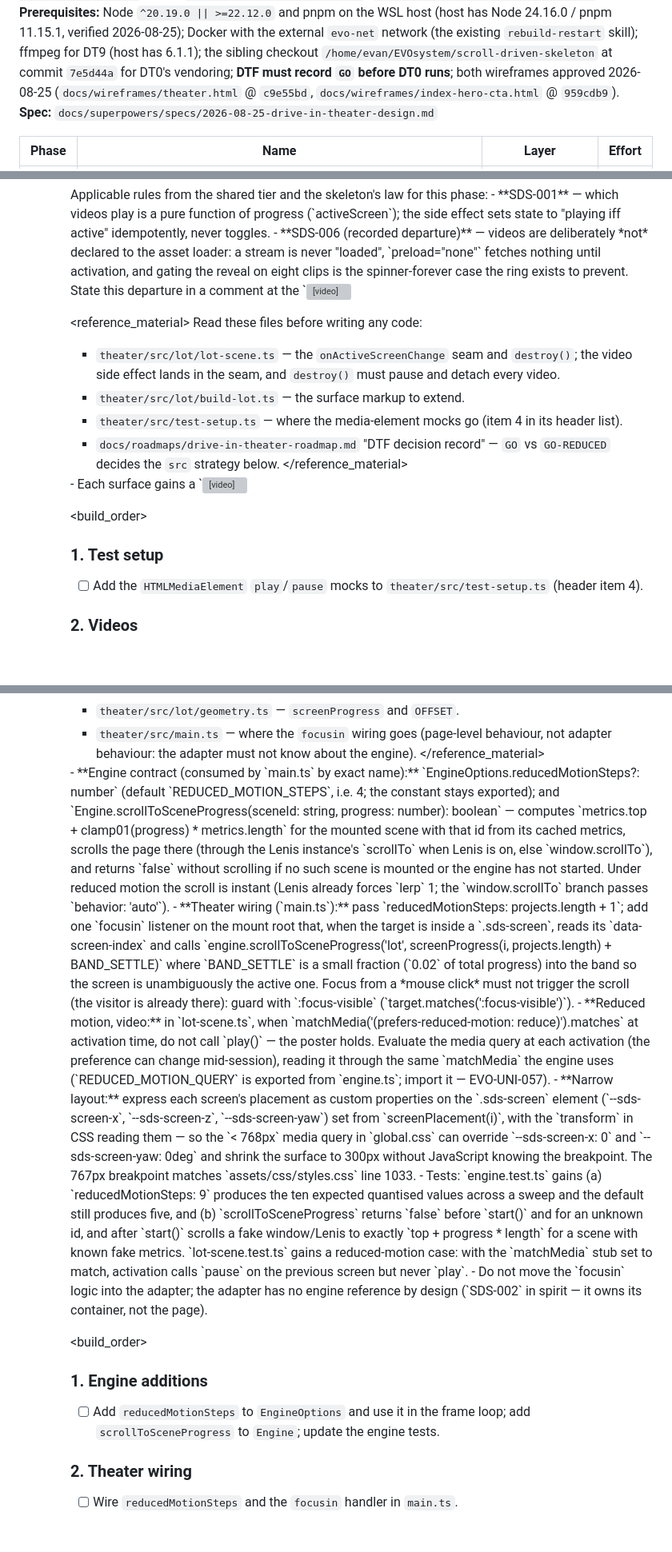
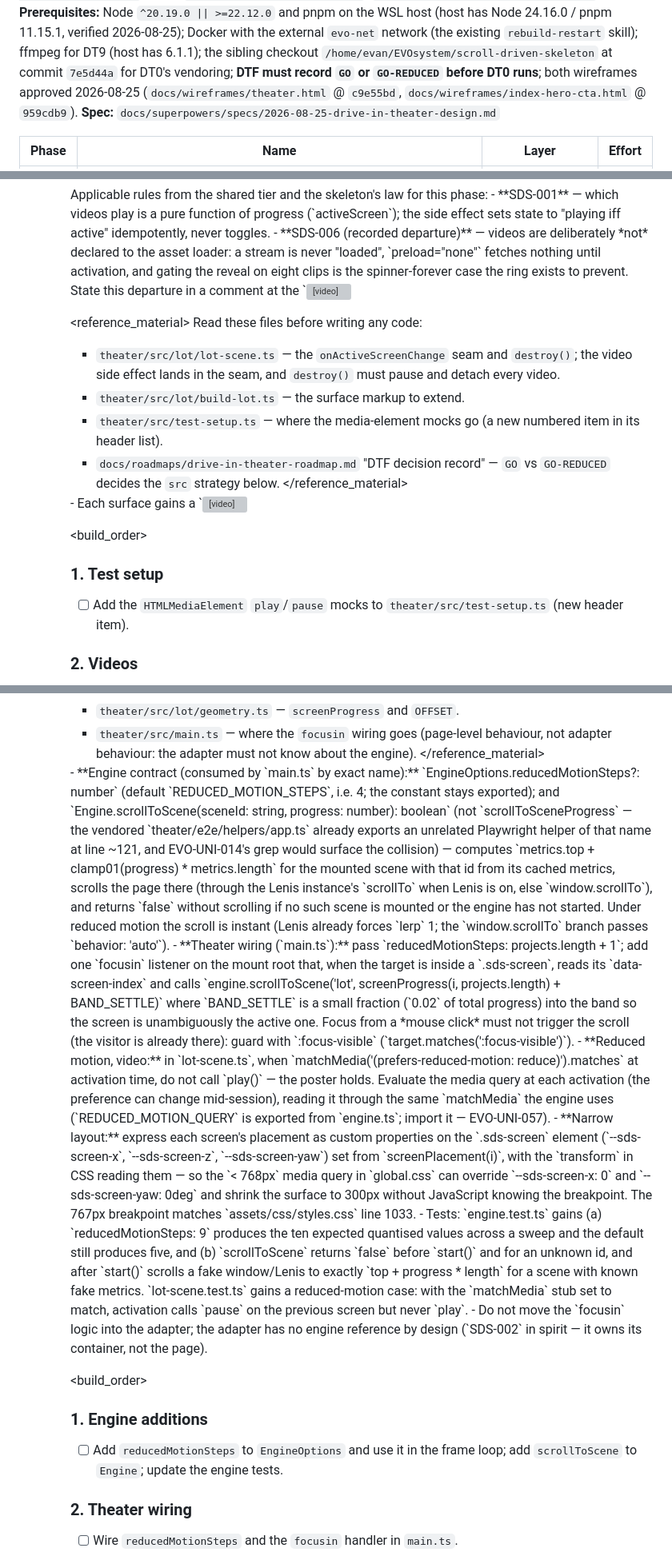
Before and after one commit to Evan-Leon/portfolio_site, a Markdown page: docs/roadmaps/drive-in-theater-roadmap.md, 3 parts joined by grey strips. Shown at 80% size. GitHub-like rendering; blank space fills up the shorter version; grey boxes are pictures that could not be loaded.

```diff
--- a/docs/roadmaps/drive-in-theater-roadmap.md
+++ b/docs/roadmaps/drive-in-theater-roadmap.md
@@ -35,7 +35,7 @@ transformed `<video>` elements perform and hit-test — is falsified first, chea
 24.16.0 / pnpm 11.15.1, verified 2026-08-25); Docker with the external `evo-net` network
 (the existing `rebuild-restart` skill); ffmpeg for DT9 (host has 6.1.1); the sibling
 checkout `/home/evan/EVOsystem/scroll-driven-skeleton` at commit `7e5d44a` for DT0's
-vendoring; **DTF must record `GO` before DT0 runs**; both wireframes approved 2026-08-25
+vendoring; **DTF must record `GO` or `GO-REDUCED` before DT0 runs**; both wireframes approved 2026-08-25
 (`docs/wireframes/theater.html` @ `c9e55bd`, `docs/wireframes/index-hero-cta.html` @ `959cdb9`).
 **Spec:** `docs/superpowers/specs/2026-08-25-drive-in-theater-design.md`
 
@@ -816,7 +815,7 @@ since this roadmap was written.
 Applicable rules from the shared tier and the skeleton's law for this phase:
 - **SDS-001** — which videos play is a pure function of progress (`activeScreen`); the side effect sets state to "playing iff active" idempotently, never toggles.
 - **SDS-006 (recorded departure)** — videos are deliberately *not* declared to the asset loader: a stream is never "loaded", `preload="none"` fetches nothing until activation, and gating the reveal on eight clips is the spinner-forever case the ring exists to prevent. State this departure in a comment at the `<video>` creation site, citing `SDS-006`.
-- **EVO-FE-064** — mock `HTMLMediaElement.prototype.play` (returning a resolved Promise) and `pause` in `test-setup.ts` so the contract test and the activation test do not hit jsdom's "not implemented" path.
+- **EVO-FE-064** — mock `HTMLMediaElement.prototype.play` (returning a resolved Promise) and `pause` in `test-setup.ts` as a new numbered item in its header list (renumber as needed — DT0 may have removed the canvas item) so the contract test and the activation test do not hit jsdom's "not implemented" path.
 - **EVO-UNI-053** — a missing clip is an explicit honest state: the poster stays lit; no broken-media icon, no blank.
 - **EVO-UNI-011** — no autoplay-on-hover, no sound, no controls.
 </rules>
@@ -825,7 +824,7 @@ Applicable rules from the shared tier and the skeleton's law for this phase:
 Read these files before writing any code:
 - `theater/src/lot/lot-scene.ts` — the `onActiveScreenChange` seam and `destroy()`; the video side effect lands in the seam, and `destroy()` must pause and detach every video.
 - `theater/src/lot/build-lot.ts` — the surface markup to extend.
-- `theater/src/test-setup.ts` — where the media-element mocks go (item 4 in its header list).
+- `theater/src/test-setup.ts` — where the media-element mocks go (a new numbered item in its header list).
 - `docs/roadmaps/drive-in-theater-roadmap.md` "DTF decision record" — `GO` vs `GO-REDUCED` decides the `src` strategy below.
 </reference_material>
 
@@ -841,7 +840,7 @@ Read these files before writing any code:
 <build_order>
 
 ### 1. Test setup
-- [ ] Add the `HTMLMediaElement` `play`/`pause` mocks to `theater/src/test-setup.ts` (header item 4).
+- [ ] Add the `HTMLMediaElement` `play`/`pause` mocks to `theater/src/test-setup.ts` (new header item).
 
 ### 2. Videos
 - [ ] Extend `build-lot.ts`'s surface with the `<video>` per `<constraints>` (branching on the DTF record for the `src` strategy).
@@ -963,18 +962,18 @@ Read these files before writing any code:
 </reference_material>
 
 <constraints>
-- **Engine contract (consumed by `main.ts` by exact name):** `EngineOptions.reducedMotionSteps?: number` (default `REDUCED_MOTION_STEPS`, i.e. 4; the constant stays exported); and `Engine.scrollToSceneProgress(sceneId: string, progress: number): boolean` — computes `metrics.top + clamp01(progress) * metrics.length` for the mounted scene with that id from its cached metrics, scrolls the page there (through the Lenis instance's `scrollTo` when Lenis is on, else `window.scrollTo`), and returns `false` without scrolling if no such scene is mounted or the engine has not started. Under reduced motion the scroll is instant (Lenis already forces `lerp` 1; the `window.scrollTo` branch passes `behavior: 'auto'`).
-- **Theater wiring (`main.ts`):** pass `reducedMotionSteps: projects.length + 1`; add one `focusin` listener on the mount root that, when the target is inside a `.sds-screen`, reads its `data-screen-index` and calls `engine.scrollToSceneProgress('lot', screenProgress(i, projects.length) + BAND_SETTLE)` where `BAND_SETTLE` is a small fraction (`0.02` of total progress) into the band so the screen is unambiguously the active one. Focus from a *mouse click* must not trigger the scroll (the visitor is already there): guard with `:focus-visible` (`target.matches(':focus-visible')`).
+- **Engine contract (consumed by `main.ts` by exact name):** `EngineOptions.reducedMotionSteps?: number` (default `REDUCED_MOTION_STEPS`, i.e. 4; the constant stays exported); and `Engine.scrollToScene(sceneId: string, progress: number): boolean` (not `scrollToSceneProgress` — the vendored `theater/e2e/helpers/app.ts` already exports an unrelated Playwright helper of that name at line ~121, and EVO-UNI-014's grep would surface the collision) — computes `metrics.top + clamp01(progress) * metrics.length` for the mounted scene with that id from its cached metrics, scrolls the page there (through the Lenis instance's `scrollTo` when Lenis is on, else `window.scrollTo`), and returns `false` without scrolling if no such scene is mounted or the engine has not started. Under reduced motion the scroll is instant (Lenis already forces `lerp` 1; the `window.scrollTo` branch passes `behavior: 'auto'`).
+- **Theater wiring (`main.ts`):** pass `reducedMotionSteps: projects.length + 1`; add one `focusin` listener on the mount root that, when the target is inside a `.sds-screen`, reads its `data-screen-index` and calls `engine.scrollToScene('lot', screenProgress(i, projects.length) + BAND_SETTLE)` where `BAND_SETTLE` is a small fraction (`0.02` of total progress) into the band so the screen is unambiguously the active one. Focus from a *mouse click* must not trigger the scroll (the visitor is already there): guard with `:focus-visible` (`target.matches(':focus-visible')`).
 - **Reduced motion, video:** in `lot-scene.ts`, when `matchMedia('(prefers-reduced-motion: reduce)').matches` at activation time, do not call `play()` — the poster holds. Evaluate the media query at each activation (the preference can change mid-session), reading it through the same `matchMedia` the engine uses (`REDUCED_MOTION_QUERY` is exported from `engine.ts`; import it — EVO-UNI-057).
 - **Narrow layout:** express each screen's placement as custom properties on the `.sds-screen` element (`--sds-screen-x`, `--sds-screen-z`, `--sds-screen-yaw`) set from `screenPlacement(i)`, with the `transform` in CSS reading them — so the `< 768px` media query in `global.css` can override `--sds-screen-x: 0` and `--sds-screen-yaw: 0deg` and shrink the surface to 300px without JavaScript knowing the breakpoint. The 767px breakpoint matches `assets/css/styles.css` line 1033.
-- Tests: `engine.test.ts` gains (a) `reducedMotionSteps: 9` produces the ten expected quantised values across a sweep and the default still produces five, and (b) `scrollToSceneProgress` returns `false` before `start()` and for an unknown id, and after `start()` scrolls a fake window/Lenis to exactly `top + progress * length` for a scene with known fake metrics. `lot-scene.test.ts` gains a reduced-motion case: with the `matchMedia` stub set to match, activation calls `pause` on the previous screen but never `play`.
+- Tests: `engine.test.ts` gains (a) `reducedMotionSteps: 9` produces the ten expected quantised values across a sweep and the default still produces five, and (b) `scrollToScene` returns `false` before `start()` and for an unknown id, and after `start()` scrolls a fake window/Lenis to exactly `top + progress * length` for a scene with known fake metrics. `lot-scene.test.ts` gains a reduced-motion case: with the `matchMedia` stub set to match, activation calls `pause` on the previous screen but never `play`.
 - Do not move the `focusin` logic into the adapter; the adapter has no engine reference by design (`SDS-002` in spirit — it owns its container, not the page).
 </constraints>
 
 <build_order>
 
 ### 1. Engine additions
-- [ ] Add `reducedMotionSteps` to `EngineOptions` and use it in the frame loop; add `scrollToSceneProgress` to `Engine`; update the engine tests.
+- [ ] Add `reducedMotionSteps` to `EngineOptions` and use it in the frame loop; add `scrollToScene` to `Engine`; update the engine tests.
 
 ### 2. Theater wiring
 - [ ] Wire `reducedMotionSteps` and the `focusin` handler in `main.ts`.
```
Also changed, not shown: other parts of docs/roadmaps/drive-in-theater-roadmap.md (+28 -29 lines), 1 other file.
